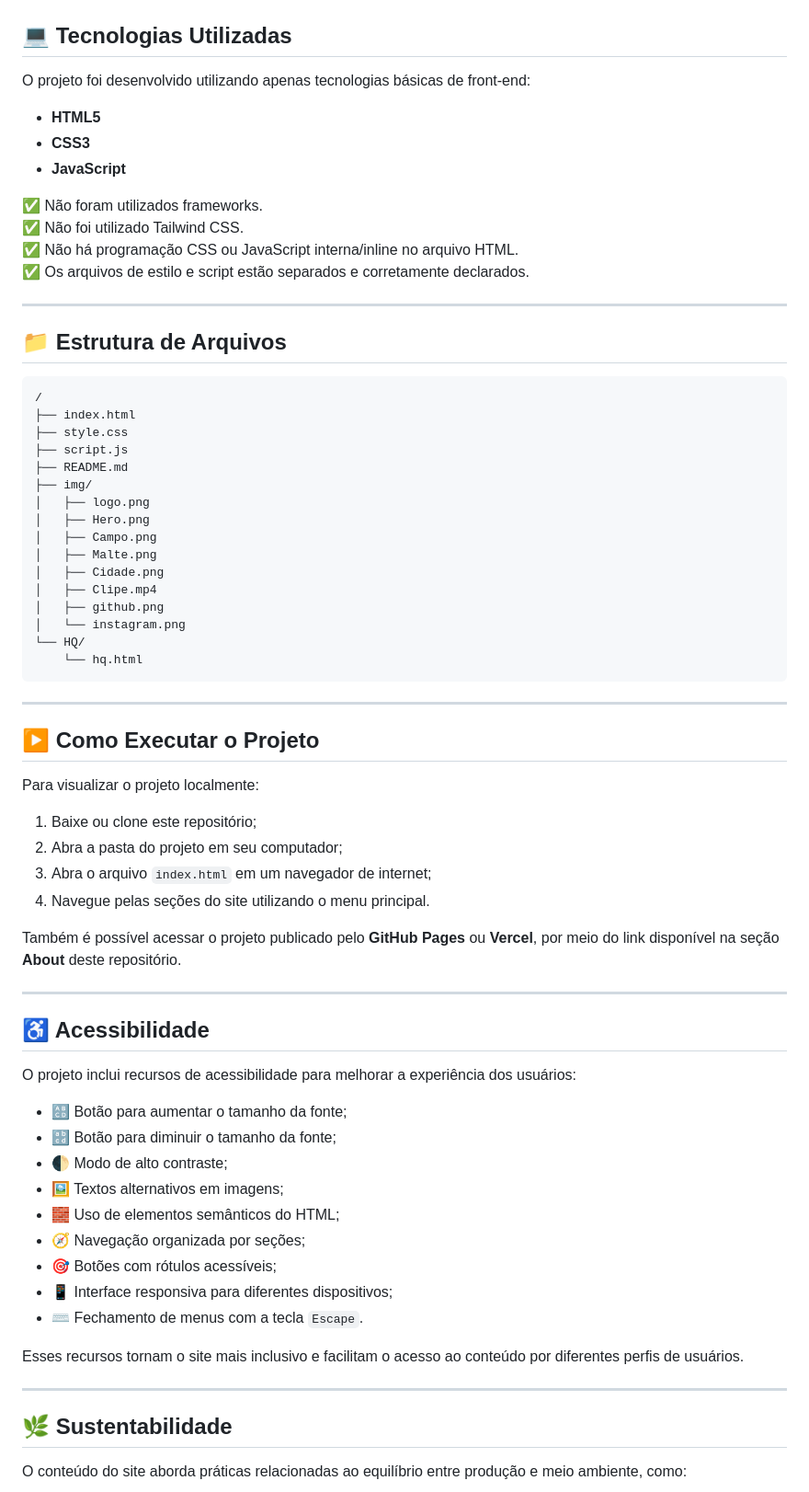
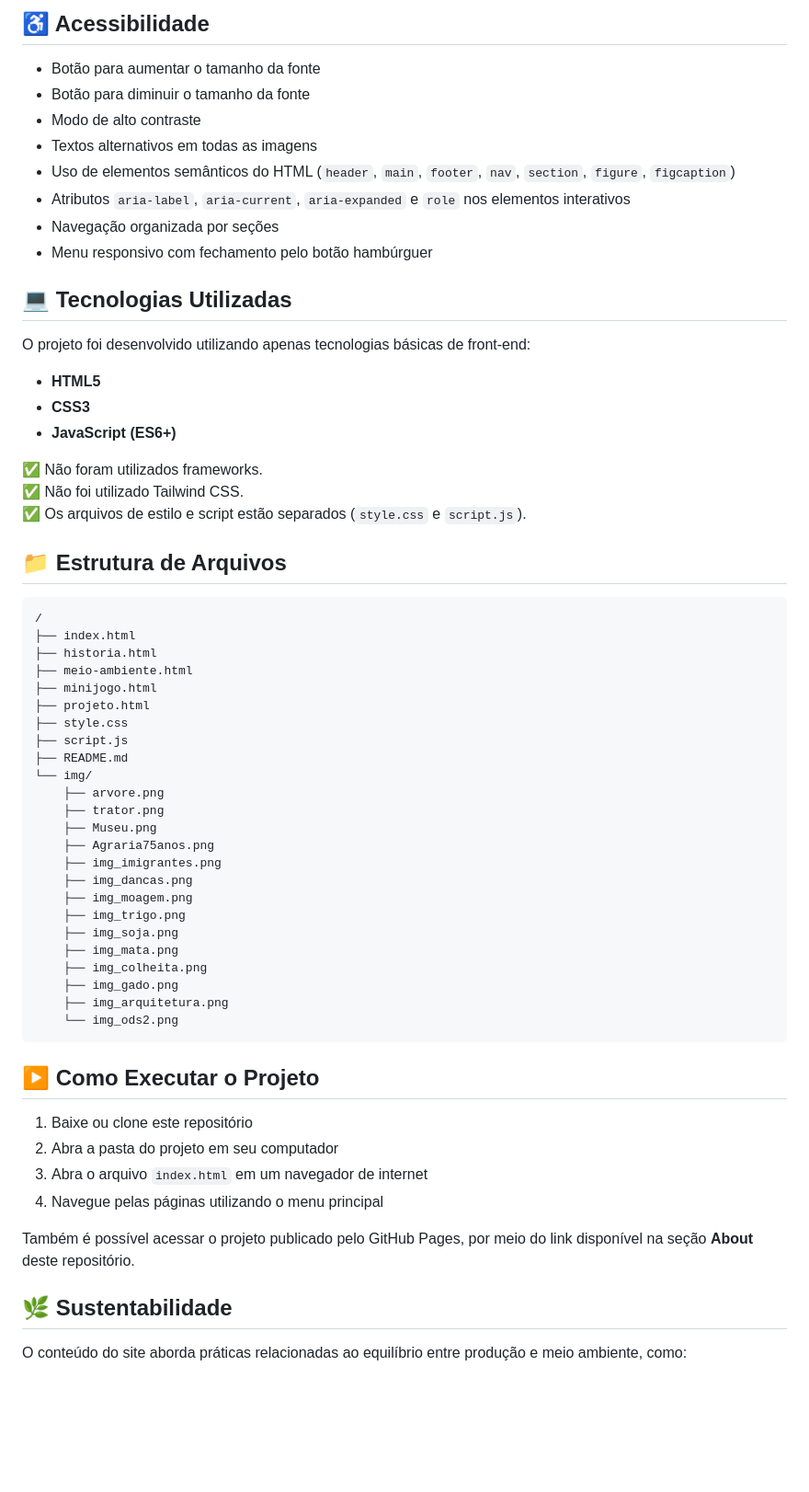
Before and after one commit to raphaelloures-max/site-agrinho, a Markdown page: README.md, the part around one of its changes. Shown at 92% size. Rendered like a GitHub page; blank space fills up the shorter version.

````diff
--- a/README.md
+++ b/README.md
@@ -50,3 +62,13 @@ O projeto conta com as seguintes funcionalidades:
+## ♿ Acessibilidade
+
+- Botão para aumentar o tamanho da fonte
+- Botão para diminuir o tamanho da fonte
+- Modo de alto contraste
+- Textos alternativos em todas as imagens
+- Uso de elementos semânticos do HTML (`header`, `main`, `footer`, `nav`, `section`, `figure`, `figcaption`)
+- Atributos `aria-label`, `aria-current`, `aria-expanded` e `role` nos elementos interativos
+- Navegação organizada por seções
+- Menu responsivo com fechamento pelo botão hambúrguer
 
 ## 💻 Tecnologias Utilizadas
 
@@ -54,68 +76,49 @@ O projeto foi desenvolvido utilizando apenas tecnologias básicas de front-end:
 
 - **HTML5**
 - **CSS3**
-- **JavaScript**
+- **JavaScript (ES6+)**
 
 ✅ Não foram utilizados frameworks.
 ✅ Não foi utilizado Tailwind CSS.
-✅ Não há programação CSS ou JavaScript interna/inline no arquivo HTML.
-✅ Os arquivos de estilo e script estão separados e corretamente declarados.
-
----
+✅ Os arquivos de estilo e script estão separados (`style.css` e `script.js`).
 
 ## 📁 Estrutura de Arquivos
 
-```text
+```
 /
 ├── index.html
+├── historia.html
+├── meio-ambiente.html
+├── minijogo.html
+├── projeto.html
 ├── style.css
 ├── script.js
 ├── README.md
-├── img/
-│   ├── logo.png
-│   ├── Hero.png
-│   ├── Campo.png
-│   ├── Malte.png
-│   ├── Cidade.png
-│   ├── Clipe.mp4
-│   ├── github.png
-│   └── instagram.png
-└── HQ/
-    └── hq.html
+└── img/
+    ├── arvore.png
+    ├── trator.png
+    ├── Museu.png
+    ├── Agraria75anos.png
+    ├── img_imigrantes.png
+    ├── img_dancas.png
+    ├── img_moagem.png
+    ├── img_trigo.png
+    ├── img_soja.png
+    ├── img_mata.png
+    ├── img_colheita.png
+    ├── img_gado.png
+    ├── img_arquitetura.png
+    └── img_ods2.png
 ```
-
----
 
 ## ▶️ Como Executar o Projeto
 
-Para visualizar o projeto localmente:
+1. Baixe ou clone este repositório
+2. Abra a pasta do projeto em seu computador
+3. Abra o arquivo `index.html` em um navegador de internet
+4. Navegue pelas páginas utilizando o menu principal
 
-1. Baixe ou clone este repositório;
-2. Abra a pasta do projeto em seu computador;
-3. Abra o arquivo `index.html` em um navegador de internet;
-4. Navegue pelas seções do site utilizando o menu principal.
-
-Também é possível acessar o projeto publicado pelo **GitHub Pages** ou **Vercel**, por meio do link disponível na seção **About** deste repositório.
-
----
-
-## ♿ Acessibilidade
-
-O projeto inclui recursos de acessibilidade para melhorar a experiência dos usuários:
-
-- 🔠 Botão para aumentar o tamanho da fonte;
-- 🔡 Botão para diminuir o tamanho da fonte;
-- 🌓 Modo de alto contraste;
-- 🖼️ Textos alternativos em imagens;
-- 🧱 Uso de elementos semânticos do HTML;
-- 🧭 Navegação organizada por seções;
-- 🎯 Botões com rótulos acessíveis;
-- 📱 Interface responsiva para diferentes dispositivos;
-- ⌨️ Fechamento de menus com a tecla `Escape`.
-
-Esses recursos tornam o site mais inclusivo e facilitam o acesso ao conteúdo por diferentes perfis de usuários.
-
----
+Também é possível acessar o projeto publicado pelo GitHub Pages, por meio do link disponível na seção **About** deste repositório.
 
 ## 🌿 Sustentabilidade
 
````
Also changed, not shown: other parts of README.md (+61 -215 lines).
